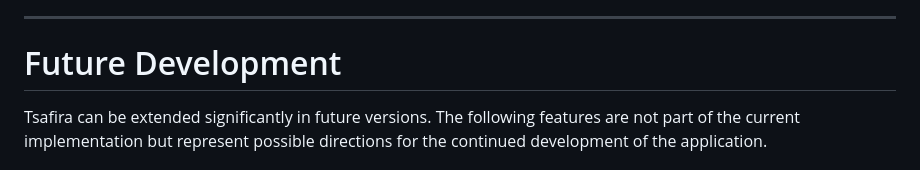
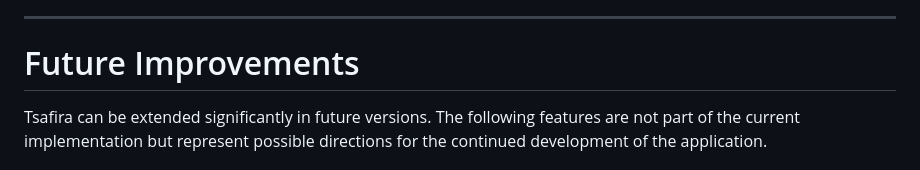
Before and after one commit to Khalil-EN/Tsafira, a Markdown page: README.md, the part around the change. Rendered like a GitHub page.

```diff
--- a/README.md
+++ b/README.md
@@ -1180,7 +1180,7 @@ Current development areas include:
 ---
 
 
-# Future Development
+# Future Improvements
 
 Tsafira can be extended significantly in future versions. The following features are not part of the current implementation but represent possible directions for the continued development of the application.
 
```
